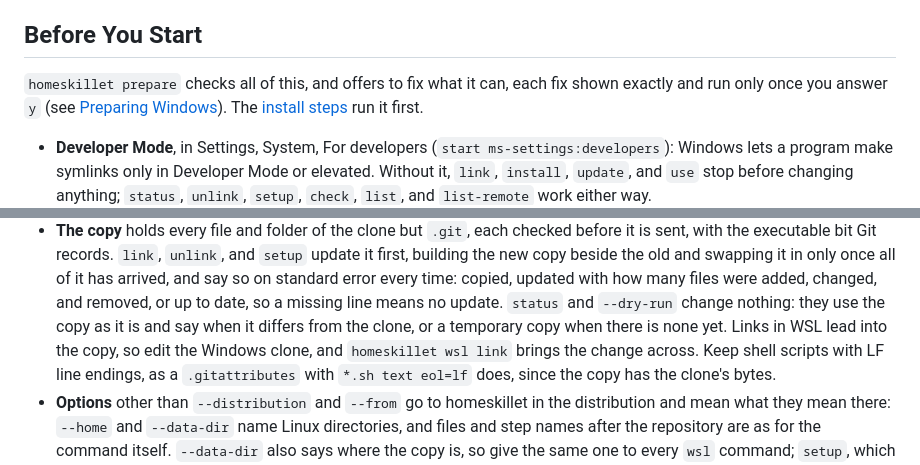
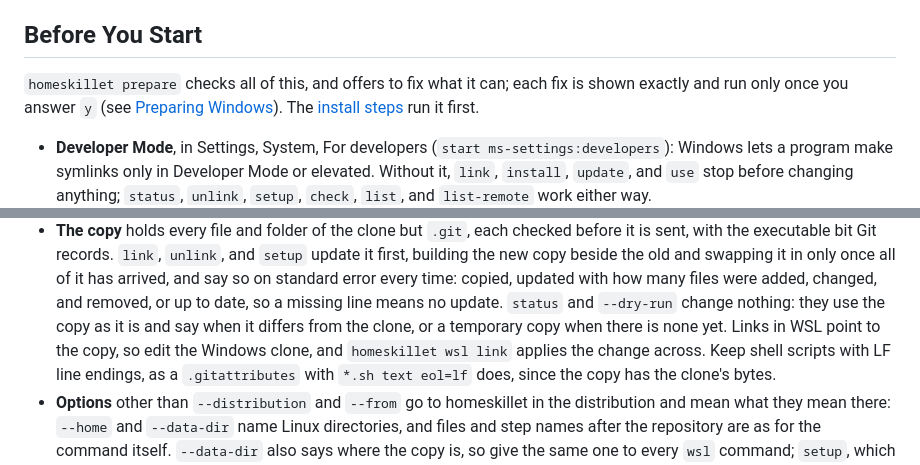
Before and after one commit to nicholashoule/homeskillet, a Markdown page: docs/windows.md, 2 parts joined by grey strips. Rendered like a GitHub page.

```diff
--- a/docs/windows.md
+++ b/docs/windows.md
@@ -140,7 +140,7 @@ reached from Windows; and, inside WSL, a repository on a Windows drive under `/m
 
 ## Before You Start
 
-`homeskillet prepare` checks all of this, and offers to fix what it can, each fix shown exactly and run only once you
+`homeskillet prepare` checks all of this, and offers to fix what it can; each fix is shown exactly and run only once you
 answer `y` (see [Preparing Windows](#preparing-windows)). The [install steps](#installing) run it first.
 
 - **Developer Mode**, in Settings, System, For developers (`start ms-settings:developers`): Windows lets a program make
@@ -454,7 +454,7 @@ acts in a distribution, WSL's default unless `--distribution NAME` names another
   in only once all of it has arrived, and say so on standard error every time: copied, updated with how many files were
   added, changed, and removed, or up to date, so a missing line means no update. `status` and `--dry-run` change
   nothing: they use the copy as it is and say when it differs from the clone, or a temporary copy when there is none
-  yet. Links in WSL lead into the copy, so edit the Windows clone, and `homeskillet wsl link` brings the change across.
+  yet. Links in WSL point to the copy, so edit the Windows clone, and `homeskillet wsl link` applies the change across.
   Keep shell scripts with LF line endings, as a `.gitattributes` with `*.sh text eol=lf` does, since the copy has the
   clone's bytes.
 - **Options** other than `--distribution` and `--from` go to homeskillet in the distribution and mean what they mean
```
Also changed, not shown: other parts of docs/windows.md (+13 -13 lines).
